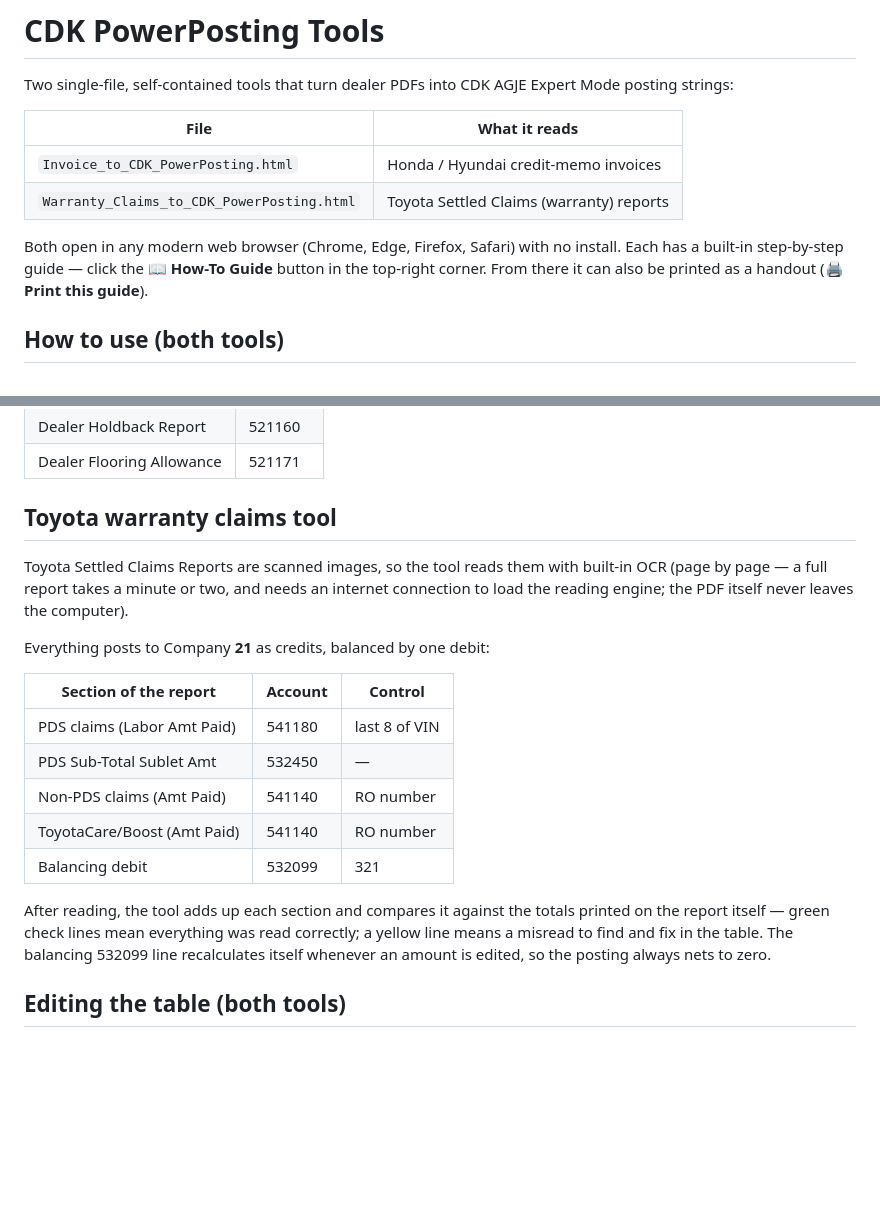
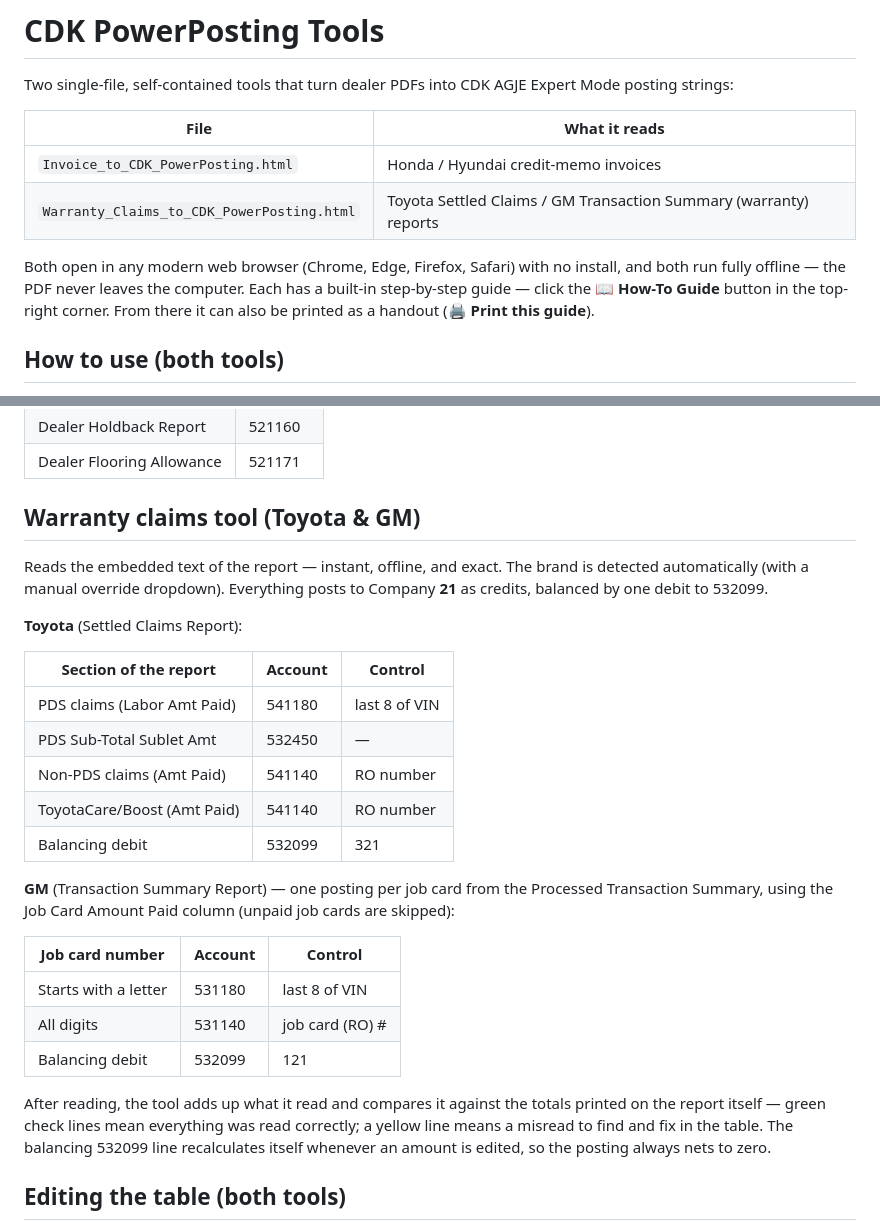
Before and after one commit to kiyominox/Consulting_Tools, a Markdown page: Powerposting/CMA/README.md, 2 parts joined by grey strips. Drawn GitHub-style; blank space fills up the shorter version.

```diff
--- a/Powerposting/CMA/README.md
+++ b/Powerposting/CMA/README.md
@@ -6,9 +6,10 @@ posting strings:
 | File | What it reads |
 |------|---------------|
 | `Invoice_to_CDK_PowerPosting.html` | Honda / Hyundai credit-memo invoices |
-| `Warranty_Claims_to_CDK_PowerPosting.html` | Toyota Settled Claims (warranty) reports |
+| `Warranty_Claims_to_CDK_PowerPosting.html` | Toyota Settled Claims / GM Transaction Summary (warranty) reports |
 
-Both open in any modern web browser (Chrome, Edge, Firefox, Safari) with no install.
+Both open in any modern web browser (Chrome, Edge, Firefox, Safari) with no install,
+and both run fully offline — the PDF never leaves the computer.
 Each has a built-in step-by-step guide — click the **📖 How-To Guide** button in the
 top-right corner. From there it can also be printed as a handout (**🖨 Print this guide**).
 
@@ -49,13 +50,13 @@ Fully offline — the PDF never leaves the computer. The brand is detected autom
 | Dealer Holdback Report    | 521160  |
 | Dealer Flooring Allowance | 521171  |
 
-## Toyota warranty claims tool
+## Warranty claims tool (Toyota & GM)
 
-Toyota Settled Claims Reports are scanned images, so the tool reads them with built-in
-OCR (page by page — a full report takes a minute or two, and needs an internet
-connection to load the reading engine; the PDF itself never leaves the computer).
+Reads the embedded text of the report — instant, offline, and exact. The brand is
+detected automatically (with a manual override dropdown). Everything posts to
+Company **21** as credits, balanced by one debit to 532099.
 
-Everything posts to Company **21** as credits, balanced by one debit:
+**Toyota** (Settled Claims Report):
 
 | Section of the report          | Account | Control          |
 |--------------------------------|---------|------------------|
@@ -65,7 +66,17 @@ Everything posts to Company **21** as credits, balanced by one debit:
 | ToyotaCare/Boost (Amt Paid)    | 541140  | RO number        |
 | Balancing debit                | 532099  | 321              |
 
-After reading, the tool adds up each section and compares it against the totals
+**GM** (Transaction Summary Report) — one posting per job card from the Processed
+Transaction Summary, using the Job Card Amount Paid column (unpaid job cards are
+skipped):
+
+| Job card number                | Account | Control          |
+|--------------------------------|---------|------------------|
+| Starts with a letter           | 531180  | last 8 of VIN    |
+| All digits                     | 531140  | job card (RO) #  |
+| Balancing debit                | 532099  | 121              |
+
+After reading, the tool adds up what it read and compares it against the totals
 printed on the report itself — green check lines mean everything was read correctly;
 a yellow line means a misread to find and fix in the table. The balancing 532099 line
 recalculates itself whenever an amount is edited, so the posting always nets to zero.
```
